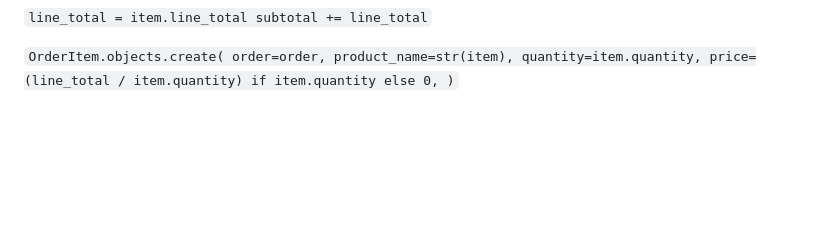
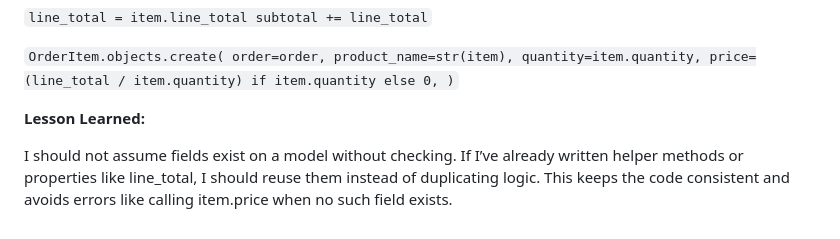
Before and after one commit to AxdeKlerk/SLP, a Markdown page: DEBUGGING.md, the part around the change. GitHub-like rendering; blank space fills up the shorter version.

Commit message:
Add 'Lesson Learned' to last debugging entry

```diff
--- a/DEBUGGING.md
+++ b/DEBUGGING.md
@@ -400,3 +400,7 @@ subtotal += line_total`
     quantity=item.quantity,
     price=(line_total / item.quantity) if item.quantity else 0,
 )`
+
+**Lesson Learned:**
+
+I should not assume fields exist on a model without checking. If I’ve already written helper methods or properties like line_total, I should reuse them instead of duplicating logic. This keeps the code consistent and avoids errors like calling item.price when no such field exists.
```
